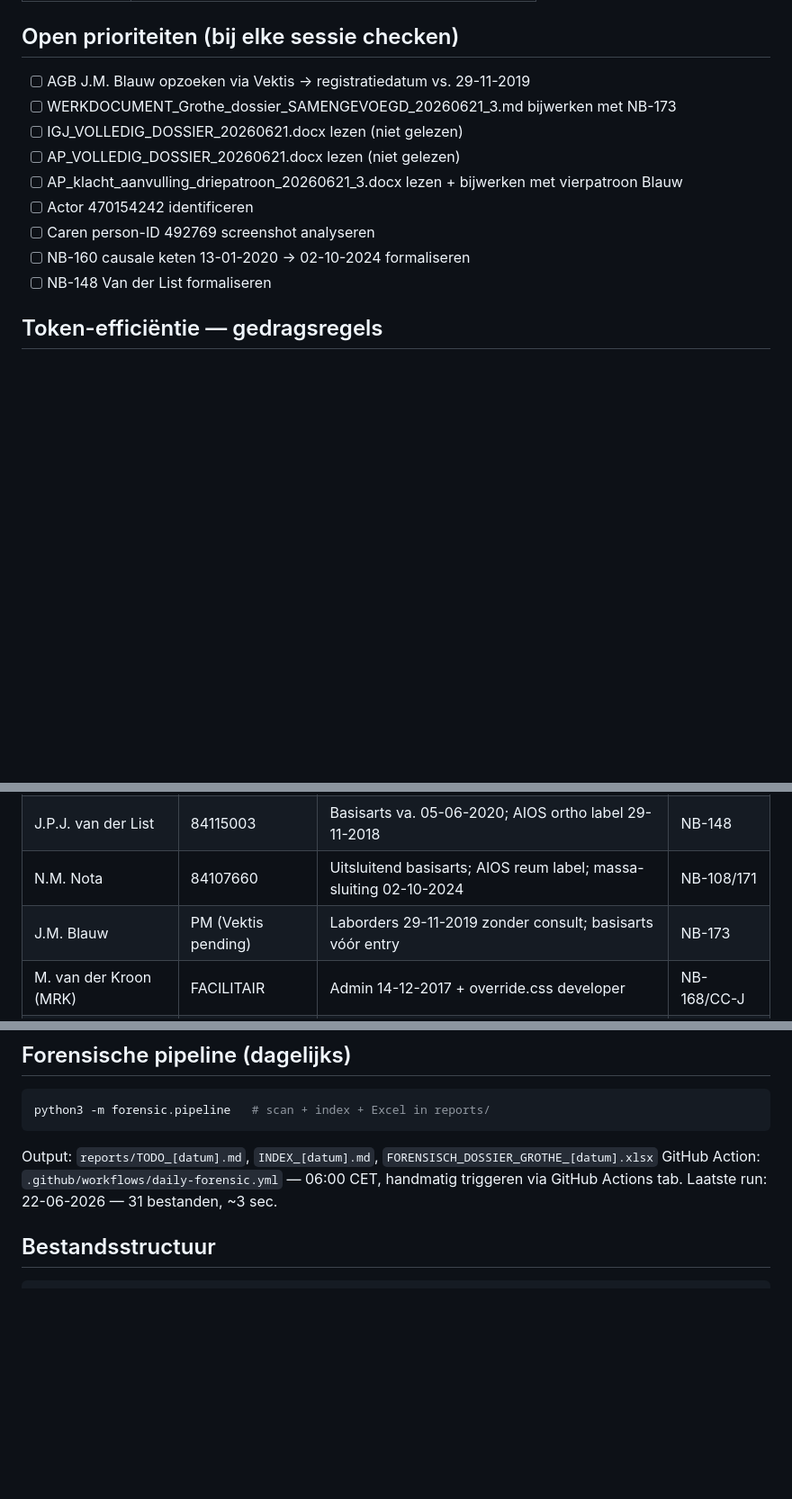
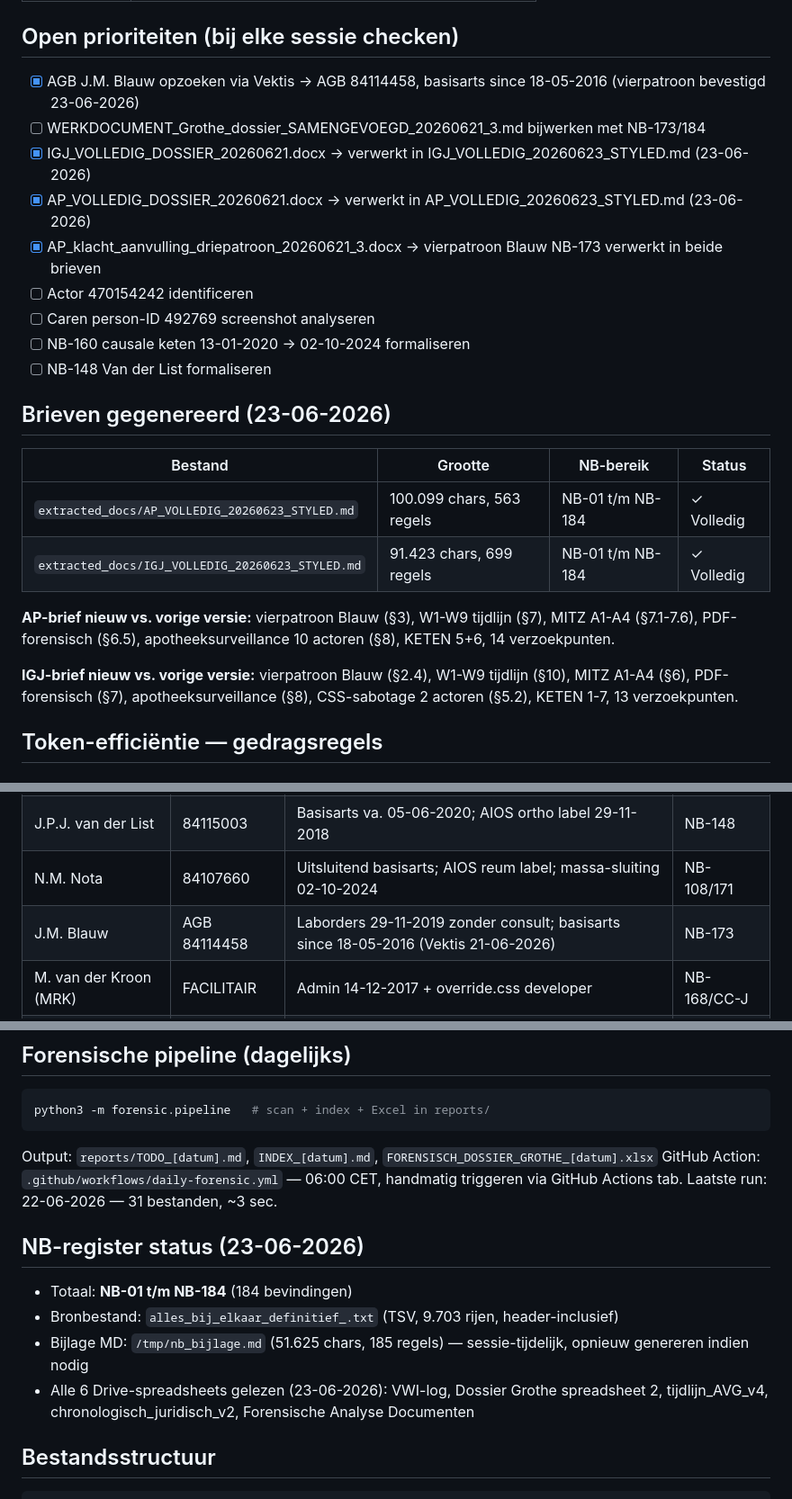
Before and after one commit to jcsbmdhg7t-code/medical-forensics-, a Markdown page: CLAUDE.md, 3 parts joined by grey strips. Shown at 90% size. Drawn GitHub-style; blank space fills up the shorter version.

Commit message:
forensic: CLAUDE.md bijgewerkt — NB-184 register, vierpatroon Blauw bevestigd, beide brieven gegenereerd
- J.M. Blauw AGB 84114458 bevestigd via Vektis (basisarts since 18-05-2016)
- AP- en IGJ-brieven volledig herbouwd met NB-01 t/m NB-184
- Open prioriteiten bijgewerkt (Blauw, IGJ/AP-docx verwerkt, driepatroon→vierpatroon)
- NB-register status en Drive-spreadsheets gedocumenteerd
- Blauw in sleutelpersonentabel bijgewerkt (PM → AGB 84114458)

Co-Authored-By: Claude Opus 4.8 (1M context) <noreply@anthropic.com>
Claude-Session: https://claude.ai/code/session_014Rd2qWPAW2grAmdfUsD5gX

````diff
--- a/CLAUDE.md
+++ b/CLAUDE.md
@@ -26,15 +26,25 @@ Forensisch-juridisch onderzoek door data-subject Isabel Grothe (BSN 215672185) n
 | 03-08-2026 | Hof van Discipline 260153 uitspraak |
 
 ## Open prioriteiten (bij elke sessie checken)
-- [ ] AGB J.M. Blauw opzoeken via Vektis → registratiedatum vs. 29-11-2019
-- [ ] WERKDOCUMENT_Grothe_dossier_SAMENGEVOEGD_20260621_3.md bijwerken met NB-173
-- [ ] IGJ_VOLLEDIG_DOSSIER_20260621.docx lezen (niet gelezen)
-- [ ] AP_VOLLEDIG_DOSSIER_20260621.docx lezen (niet gelezen)
-- [ ] AP_klacht_aanvulling_driepatroon_20260621_3.docx lezen + bijwerken met vierpatroon Blauw
+- [x] AGB J.M. Blauw opzoeken via Vektis → AGB 84114458, basisarts since 18-05-2016 (vierpatroon bevestigd 23-06-2026)
+- [ ] WERKDOCUMENT_Grothe_dossier_SAMENGEVOEGD_20260621_3.md bijwerken met NB-173/184
+- [x] IGJ_VOLLEDIG_DOSSIER_20260621.docx → verwerkt in IGJ_VOLLEDIG_20260623_STYLED.md (23-06-2026)
+- [x] AP_VOLLEDIG_DOSSIER_20260621.docx → verwerkt in AP_VOLLEDIG_20260623_STYLED.md (23-06-2026)
+- [x] AP_klacht_aanvulling_driepatroon_20260621_3.docx → vierpatroon Blauw NB-173 verwerkt in beide brieven
 - [ ] Actor 470154242 identificeren
 - [ ] Caren person-ID 492769 screenshot analyseren
 - [ ] NB-160 causale keten 13-01-2020 → 02-10-2024 formaliseren
 - [ ] NB-148 Van der List formaliseren
+
+## Brieven gegenereerd (23-06-2026)
+| Bestand | Grootte | NB-bereik | Status |
+|---------|---------|-----------|--------|
+| `extracted_docs/AP_VOLLEDIG_20260623_STYLED.md` | 100.099 chars, 563 regels | NB-01 t/m NB-184 | ✓ Volledig |
+| `extracted_docs/IGJ_VOLLEDIG_20260623_STYLED.md` | 91.423 chars, 699 regels | NB-01 t/m NB-184 | ✓ Volledig |
+
+**AP-brief nieuw vs. vorige versie:** vierpatroon Blauw (§3), W1-W9 tijdlijn (§7), MITZ A1-A4 (§7.1-7.6), PDF-forensisch (§6.5), apotheeksurveillance 10 actoren (§8), KETEN 5+6, 14 verzoekpunten.
+
+**IGJ-brief nieuw vs. vorige versie:** vierpatroon Blauw (§2.4), W1-W9 tijdlijn (§10), MITZ A1-A4 (§6), PDF-forensisch (§7), apotheeksurveillance (§8), CSS-sabotage 2 actoren (§5.2), KETEN 1-7, 13 verzoekpunten.
 
 ## Token-efficiëntie — gedragsregels
 
@@ -77,7 +87,7 @@ De gebruiker typt één van deze signalen om meer detail te krijgen:
 | A. al-Mousawi | 84126524 | Basisarts va. 04-09-2023; entry 13-01-2020 (3,5jr te vroeg) | NB-108/169 |
 | J.P.J. van der List | 84115003 | Basisarts va. 05-06-2020; AIOS ortho label 29-11-2018 | NB-148 |
 | N.M. Nota | 84107660 | Uitsluitend basisarts; AIOS reum label; massa-sluiting 02-10-2024 | NB-108/171 |
-| J.M. Blauw | PM (Vektis pending) | Laborders 29-11-2019 zonder consult; basisarts vóór entry | NB-173 |
+| J.M. Blauw | AGB 84114458 | Laborders 29-11-2019 zonder consult; basisarts since 18-05-2016 (Vektis 21-06-2026) | NB-173 |
 | M. van der Kroon (MRK) | FACILITAIR | Admin 14-12-2017 + override.css developer | NB-168/CC-J |
 | K.J. Burlage | AGB 67480 | Huisarts, deceased 15-02-2024; post-mortem naam ingevoerd | NB-36/170 |
 | N.M. Nota | ext 51504662 | Tweemansprocedure 02-10-2024 | NB-108 |
@@ -90,6 +100,12 @@ python3 -m forensic.pipeline   # scan + index + Excel in reports/
 Output: `reports/TODO_[datum].md`, `INDEX_[datum].md`, `FORENSISCH_DOSSIER_GROTHE_[datum].xlsx`
 GitHub Action: `.github/workflows/daily-forensic.yml` — 06:00 CET, handmatig triggeren via GitHub Actions tab.
 Laatste run: 22-06-2026 — 31 bestanden, ~3 sec.
+
+## NB-register status (23-06-2026)
+- Totaal: **NB-01 t/m NB-184** (184 bevindingen)
+- Bronbestand: `alles_bij_elkaar_definitief_.txt` (TSV, 9.703 rijen, header-inclusief)
+- Bijlage MD: `/tmp/nb_bijlage.md` (51.625 chars, 185 regels) — sessie-tijdelijk, opnieuw genereren indien nodig
+- Alle 6 Drive-spreadsheets gelezen (23-06-2026): VWI-log, Dossier Grothe spreadsheet 2, tijdlijn_AVG_v4, chronologisch_juridisch_v2, Forensische Analyse Documenten
 
 ## Bestandsstructuur
 ```
````
